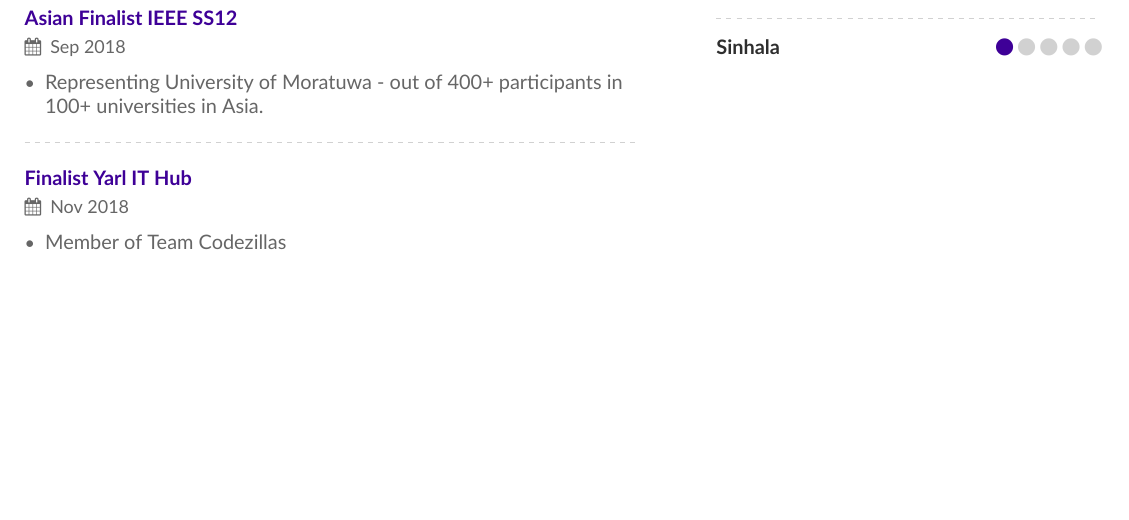
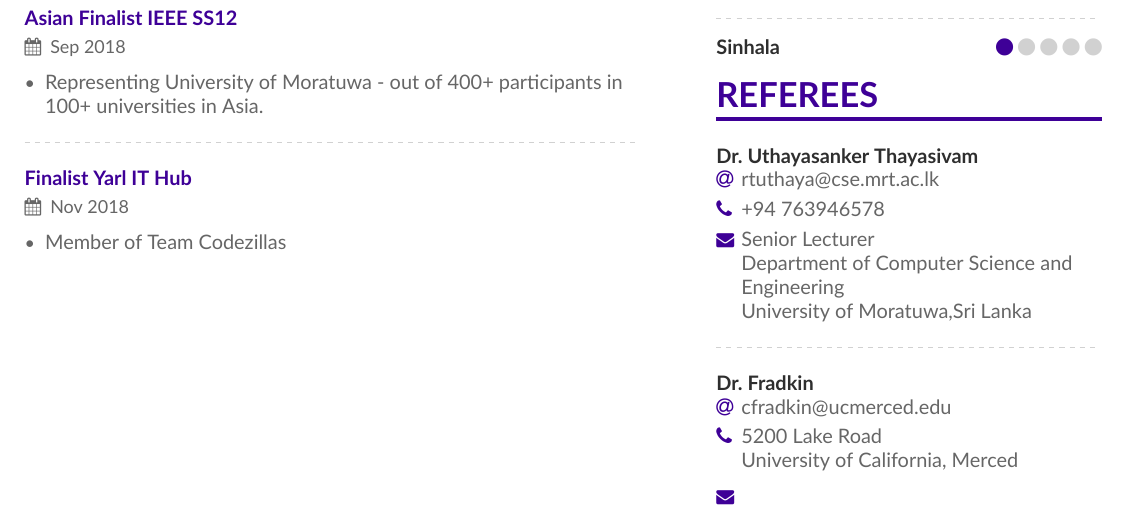
Before and after one commit to Sabesan96/Intern, a LaTeX CV (main.tex, which reads altacv.cls, page1sidebar.tex): part of the page, cut so that both start at the same text, the shorter picture padded with empty space. Compiled offline with XeLaTeX.

Commit message:
change in Class

```diff
--- a/altacv.cls
+++ b/altacv.cls
@@ -199,12 +199,13 @@
     \endgroup
 }
 
-\newcommand{\cvref}[3]{%
+\newcommand{\cvref}[4]{%
   \smallskip
   \textcolor{emphasis}{\textbf{#1}}\par
   \begin{description}[font=\color{accent},style=multiline,leftmargin=1.25em]
   \item[\emailsymbol] #2
-  \item[\small\mailsymbol] #3
+  \item[\phonesymbol] #3
+  \item[\small\mailsymbol] #4
   \end{description}
 %   \medskip
 }
--- a/page1sidebar.tex
+++ b/page1sidebar.tex
@@ -38,15 +38,15 @@
 \cvskill{Sinhala}{1}
 
 
-%\cvsection{Referees}
+\cvsection{Referees}
 
 % \cvref{name}{email}{mailing address}
-%\cvref{Prof.\ Van Bebber}{kvanbebber@ucmerced.edu}
-%{5200 Lake Road\\University of California, Merced}
+\cvref{Dr.\ Uthayasanker Thayasivam}{rtuthaya@cse.mrt.ac.lk}{+94 763946578}
+{Senior Lecturer\\Department of Computer Science and Engineering\\University of Moratuwa,Sri Lanka}
 
-%\divider
+\divider
 
-%\cvref{Prof.\ Fradkin}{cfradkin@ucmerced.edu}
-%{5200 Lake Road\\University of California, Merced}
+\cvref{Dr.\ Fradkin}{cfradkin@ucmerced.edu}
+{5200 Lake Road\\University of California, Merced}
 
 \clearpage
```
